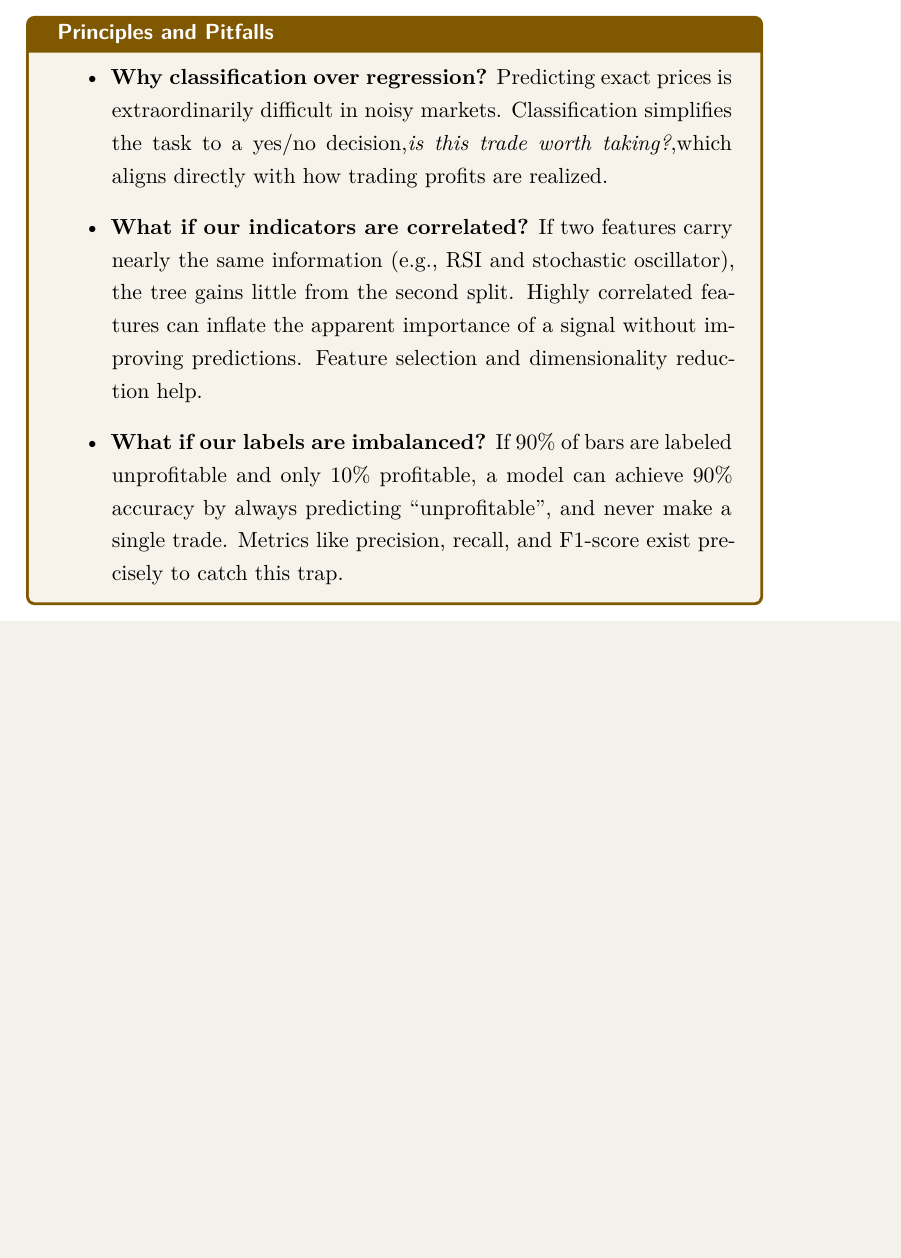
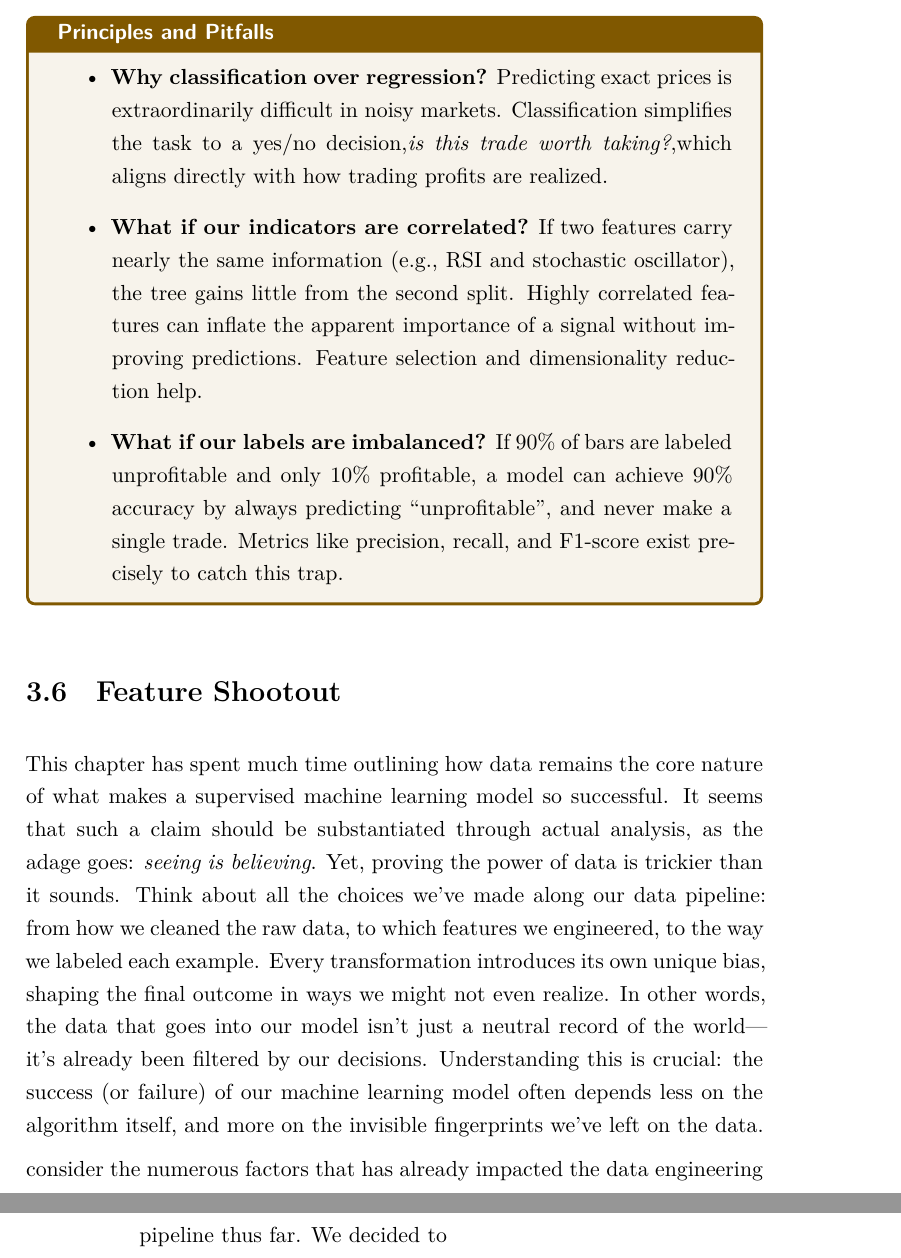
Before and after one commit to JForden/Q1, a LaTeX thesis (main.tex, which reads chapters/ch0X.tex): part of page 43 of 44 before the commit and two parts of pages 43 and 44 of 45 after it, the two joined at a grey line, cut so that both start at the same text, the shorter picture padded with empty space. Compiled offline with XeLaTeX.

Commit message:
minor change

```diff
--- a/chapters/ch0X.tex
+++ b/chapters/ch0X.tex
@@ -702,3 +700,21 @@ the final choice should always reflect the financial objectives and risk toleran
   \item \textbf{What if our labels are imbalanced?} If 90\% of bars are labeled unprofitable and only 10\% profitable, a model can achieve 90\% accuracy by always predicting ``unprofitable'', and never make a single trade. Metrics like precision, recall, and F1-score exist precisely to catch this trap.
 \end{itemize}
 \end{tcolorbox}
+
+\section{Feature Shootout}
+
+This chapter has spent much time outlining how data remains the core nature of what makes a supervised machine learning model so successful.
+It seems that such a claim should be substantiated through actual analysis, as the adage goes: \textit{seeing is believing}.
+Yet, proving the power of data is trickier than it sounds.
+Think about all the choices we've made along our data pipeline: from how we cleaned the raw data, to which features we engineered, to the way we labeled each example.
+Every transformation introduces its own unique bias, shaping the final outcome in ways we might not even realize.
+In other words, the data that goes into our model isn't just a neutral record of the world—it's already been filtered by our decisions.
+Understanding this is crucial: the success (or failure) of our machine learning model often depends less on the algorithm itself, and more on the invisible fingerprints we've left on the data.
+
+
+
+
+
+
+consider the numerous factors that has already impacted the data engineering pipeline thus far.
+We decided to
```
Also changed, not shown: chapters/ch0X.tex (2 more changed lines).
